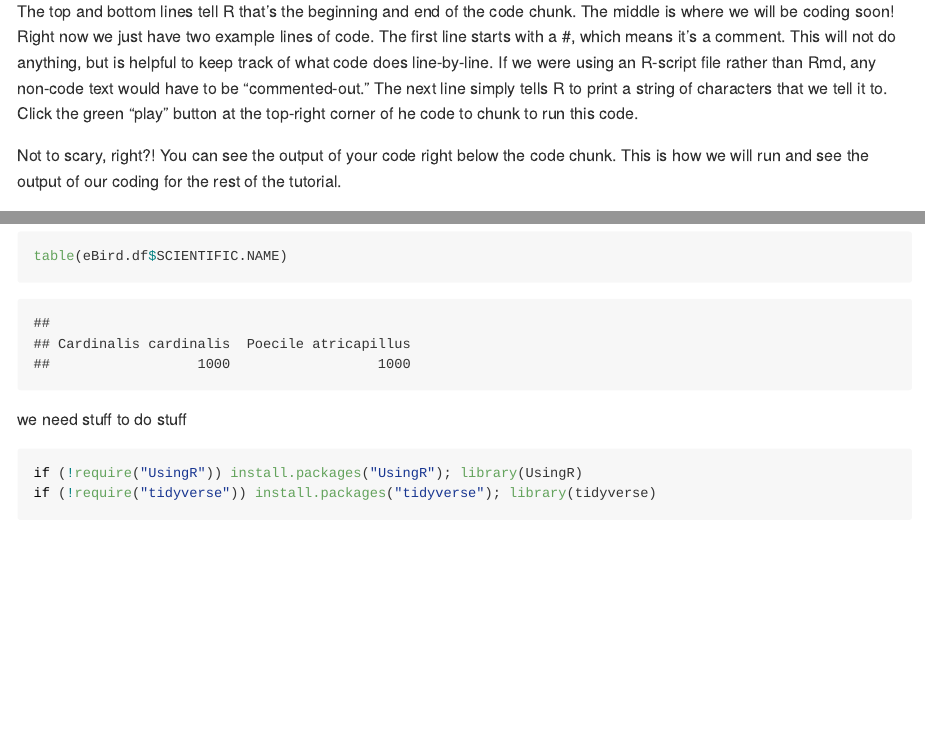
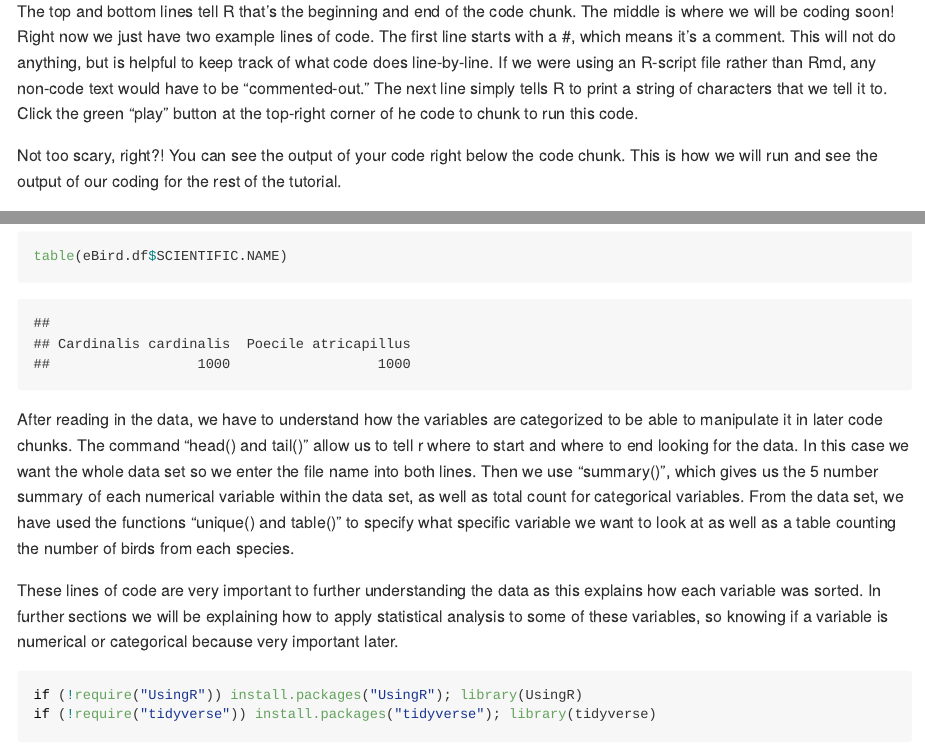
Before and after one commit to Bucknell-Biol364/eBird, an R Markdown document (project01/eBird_R_tutorial.Rmd): the page in a window 1100 px wide, from 620 px down, and a second part further down, joined at a grey line. Rendered offline with R 4.5, knitr and Pandoc, with nearby package versions; some code elsewhere in the file could not run offline; long lines of code are wrapped.

Commit message:
added paragraph

````diff
--- a/project01/eBird_R_tutorial.Rmd
+++ b/project01/eBird_R_tutorial.Rmd
@@ -24,7 +24,7 @@ print("Code!")
 
 The top and bottom lines tell R that's the beginning and end of the code chunk. The middle is where we will be coding soon! Right now we just have two example lines of code. The first line starts with a #, which means it's a comment. This will not do anything, but is helpful to keep track of what code does line-by-line. If we were using an R-script file rather than Rmd, any non-code text would have to be "commented-out." The next line simply tells R to print a string of characters that we tell it to. Click the green "play" button at the top-right corner of he code to chunk to run this code.
 
-Not to scary, right?! You can see the output of your code right below the code chunk. This is how we will run and see the output of our coding for the rest of the tutorial.
+Not too scary, right?! You can see the output of your code right below the code chunk. This is how we will run and see the output of our coding for the rest of the tutorial.
 
 Don't worry if this is overwhelming right now! Slowly through this tutorial you will come to understand each of these panels and the code you can put together to analyze and visualize your data! And of course, don't be afraid to ask your instructor for help and/or clarification.
 
@@ -82,8 +82,9 @@ summary(eBird.df)
 unique(eBird.df$SCIENTIFIC.NAME)
 table(eBird.df$SCIENTIFIC.NAME)
 ```
+After reading in the data, we have to understand how the variables are categorized to be able to manipulate it in later code chunks. The command “head() and tail()” allow us to tell r where to start and where to end looking for the data. In this case we want the whole data set so we enter the file name into both lines. Then we use “summary()”, which gives us the 5 number summary of each numerical variable within the data set, as well as total count for categorical variables. From the data set, we have used the functions “unique() and table()” to specify what specific variable we want to look at as well as a table counting the number of birds from each species.
 
-we need stuff to do stuff
+These lines of code are very important to further understanding the data as this explains how each variable was sorted. In further sections we will be explaining how to apply statistical analysis to some of these variables, so knowing if a variable is numerical or categorical because very important later.
 
 ```{r}
 if (!require("UsingR")) install.packages("UsingR"); library(UsingR)
````
Also changed, not shown: project01/eBird_R_tutorial.Rmd (1 more changed lines).
